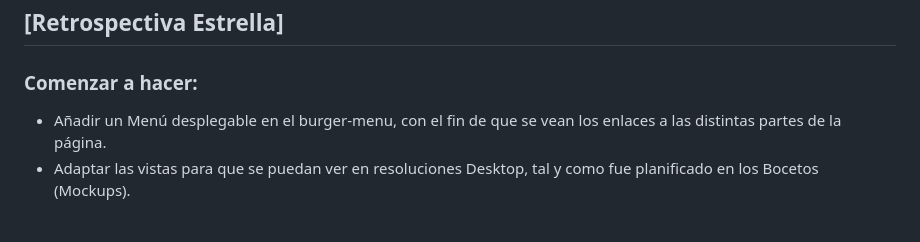
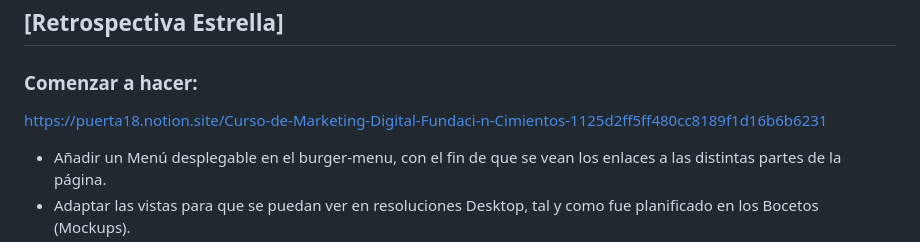
Before and after one commit to Fedegimenez00/DPFS_Oscar_Gimenez, a Markdown page: retro.md, the part around the change. Rendered like a GitHub page; blank space fills up the shorter version.

```diff
--- a/retro.md
+++ b/retro.md
@@ -10,7 +10,7 @@ Sin embargo, esta compensación me ayudó a recortar potencialmente el tiempo qu
 ## [Retrospectiva Estrella]
 
 ### Comenzar a hacer:
-
+https://puerta18.notion.site/Curso-de-Marketing-Digital-Fundaci-n-Cimientos-1125d2ff5ff480cc8189f1d16b6b6231
 * Añadir un Menú desplegable en el burger-menu, con el fin de que se vean los enlaces a las distintas partes de la página.
 * Adaptar las vistas para que se puedan ver en resoluciones Desktop, tal y como fue planificado en los Bocetos (Mockups).
 * Añadir animaciones a la hora de pasar el cursor, apretar un botón o desplegar opciones.
```
